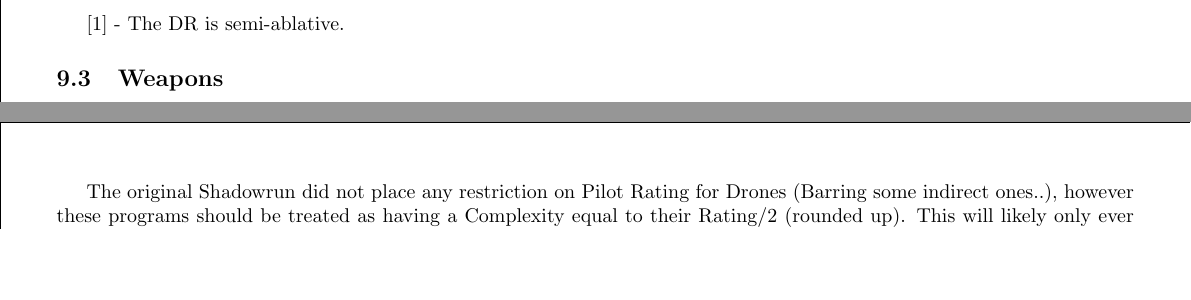
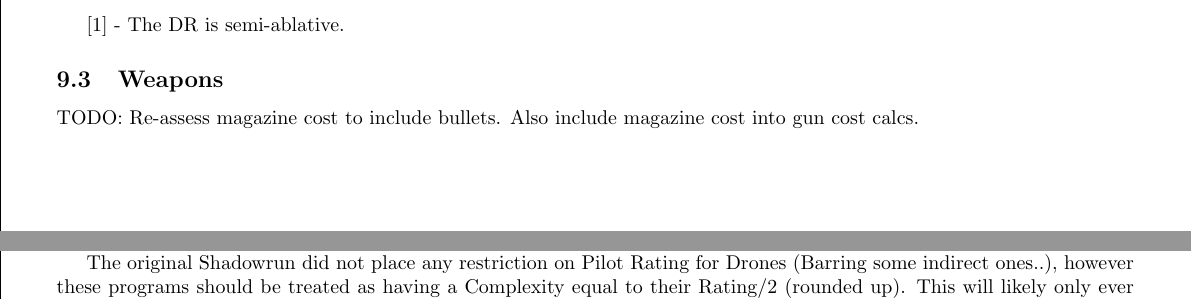
Before and after one commit to ingeanus/GURPS_Shadowrun_LaTEX, a LaTeX document (main.tex, which reads equipment.tex): two parts of pages 96 and 101 of 127 before the commit and two parts of pages 96 and 101 of 128 after it, joined at a grey line, cut so that both start at the same text, the shorter picture padded with empty space. Compiled offline with pdfLaTeX.

Commit message:
Added ntoes

```diff
--- a/equipment.tex
+++ b/equipment.tex
@@ -144,6 +144,8 @@
 [1] - The DR is semi-ablative.
 
 \subsection{Weapons}
+
+TODO: Re-assess magazine cost to include bullets. Also include magazine cost into gun cost calcs.
 
 \subsubsection{Assault Cannons}
 \textbf{GUNNER(Cannon)(DX-4, or other Gunner at -4)}
```
